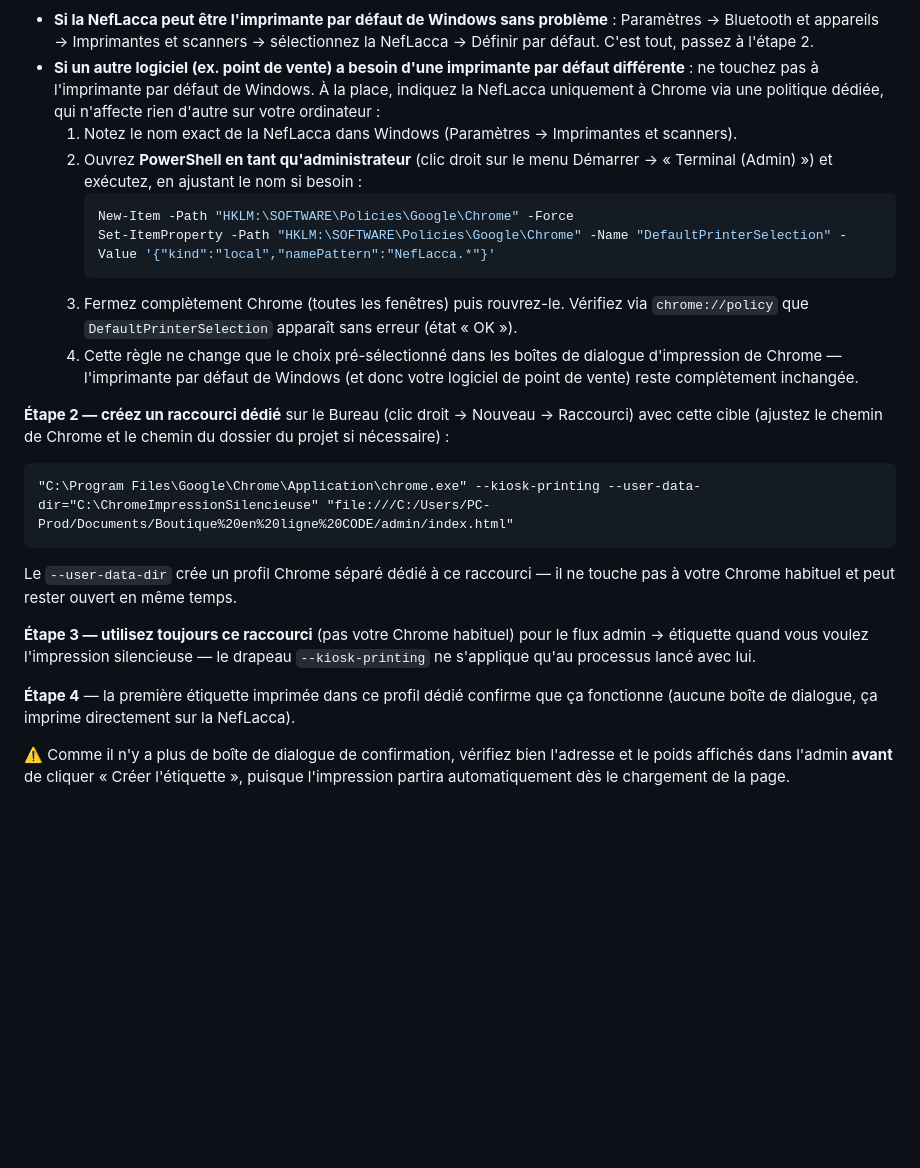
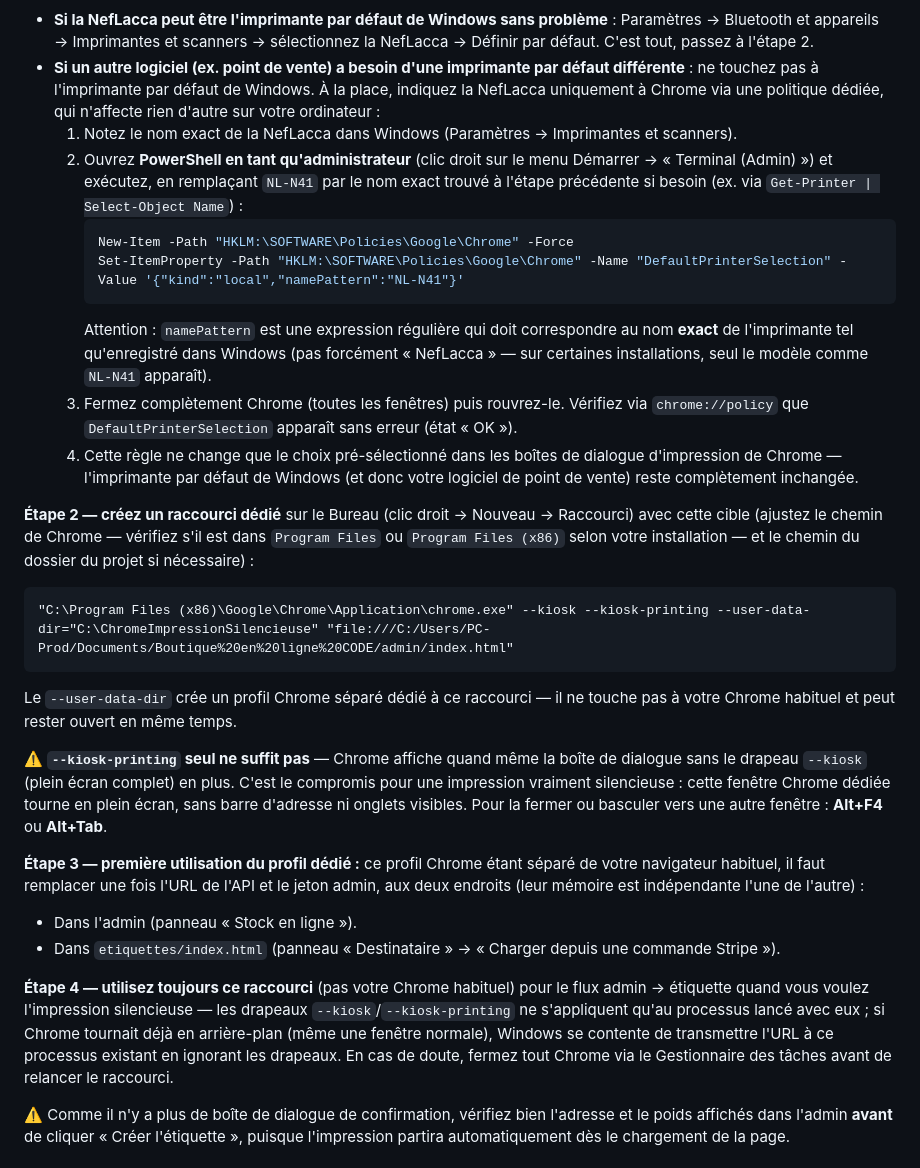
Before and after one commit to formationenamartel/Boutique, a Markdown page: README.md, the part around the change. GitHub-like rendering; blank space fills up the shorter version.

Commit message:
Documenter la config finale de l'impression silencieuse (--kiosk requis)
--kiosk-printing seul n'empeche pas la boite de dialogue chez ce client :
il faut le combiner avec --kiosk (plein ecran complet) pour une
impression vraiment silencieuse. Documente aussi le chemin Chrome
reel (Program Files (x86)), l'etape de premiere config du profil
dedie, et le rappel de fermer tout Chrome avant de relancer le
raccourci pour que les drapeaux prennent effet.

Co-Authored-By: Claude Sonnet 5 <noreply@anthropic.com>

````diff
--- a/README.md
+++ b/README.md
@@ -320,23 +320,28 @@ Par défaut, ça ouvre quand même la **boîte de dialogue d'impression standard
 - **Si la NefLacca peut être l'imprimante par défaut de Windows sans problème** : Paramètres → Bluetooth et appareils → Imprimantes et scanners → sélectionnez la NefLacca → Définir par défaut. C'est tout, passez à l'étape 2.
 - **Si un autre logiciel (ex. point de vente) a besoin d'une imprimante par défaut différente** : ne touchez pas à l'imprimante par défaut de Windows. À la place, indiquez la NefLacca uniquement à Chrome via une politique dédiée, qui n'affecte rien d'autre sur votre ordinateur :
   1. Notez le nom exact de la NefLacca dans Windows (Paramètres → Imprimantes et scanners).
-  2. Ouvrez **PowerShell en tant qu'administrateur** (clic droit sur le menu Démarrer → « Terminal (Admin) ») et exécutez, en ajustant le nom si besoin :
+  2. Ouvrez **PowerShell en tant qu'administrateur** (clic droit sur le menu Démarrer → « Terminal (Admin) ») et exécutez, en remplaçant `NL-N41` par le nom exact trouvé à l'étape précédente si besoin (ex. via `Get-Printer | Select-Object Name`) :
      ```powershell
      New-Item -Path "HKLM:\SOFTWARE\Policies\Google\Chrome" -Force
-     Set-ItemProperty -Path "HKLM:\SOFTWARE\Policies\Google\Chrome" -Name "DefaultPrinterSelection" -Value '{"kind":"local","namePattern":"NefLacca.*"}'
+     Set-ItemProperty -Path "HKLM:\SOFTWARE\Policies\Google\Chrome" -Name "DefaultPrinterSelection" -Value '{"kind":"local","namePattern":"NL-N41"}'
      ```
+     Attention : `namePattern` est une expression régulière qui doit correspondre au nom **exact** de l'imprimante tel qu'enregistré dans Windows (pas forcément « NefLacca » — sur certaines installations, seul le modèle comme `NL-N41` apparaît).
   3. Fermez complètement Chrome (toutes les fenêtres) puis rouvrez-le. Vérifiez via `chrome://policy` que `DefaultPrinterSelection` apparaît sans erreur (état « OK »).
   4. Cette règle ne change que le choix pré-sélectionné dans les boîtes de dialogue d'impression de Chrome — l'imprimante par défaut de Windows (et donc votre logiciel de point de vente) reste complètement inchangée.
 
-**Étape 2 — créez un raccourci dédié** sur le Bureau (clic droit → Nouveau → Raccourci) avec cette cible (ajustez le chemin de Chrome et le chemin du dossier du projet si nécessaire) :
+**Étape 2 — créez un raccourci dédié** sur le Bureau (clic droit → Nouveau → Raccourci) avec cette cible (ajustez le chemin de Chrome — vérifiez s'il est dans `Program Files` ou `Program Files (x86)` selon votre installation — et le chemin du dossier du projet si nécessaire) :
 ```
-"C:\Program Files\Google\Chrome\Application\chrome.exe" --kiosk-printing --user-data-dir="C:\ChromeImpressionSilencieuse" "file:///C:/Users/PC-Prod/Documents/Boutique%20en%20ligne%20CODE/admin/index.html"
+"C:\Program Files (x86)\Google\Chrome\Application\chrome.exe" --kiosk --kiosk-printing --user-data-dir="C:\ChromeImpressionSilencieuse" "file:///C:/Users/PC-Prod/Documents/Boutique%20en%20ligne%20CODE/admin/index.html"
 ```
 Le `--user-data-dir` crée un profil Chrome séparé dédié à ce raccourci — il ne touche pas à votre Chrome habituel et peut rester ouvert en même temps.
 
-**Étape 3 — utilisez toujours ce raccourci** (pas votre Chrome habituel) pour le flux admin → étiquette quand vous voulez l'impression silencieuse — le drapeau `--kiosk-printing` ne s'applique qu'au processus lancé avec lui.
+⚠️ **`--kiosk-printing` seul ne suffit pas** — Chrome affiche quand même la boîte de dialogue sans le drapeau `--kiosk` (plein écran complet) en plus. C'est le compromis pour une impression vraiment silencieuse : cette fenêtre Chrome dédiée tourne en plein écran, sans barre d'adresse ni onglets visibles. Pour la fermer ou basculer vers une autre fenêtre : **Alt+F4** ou **Alt+Tab**.
 
-**Étape 4** — la première étiquette imprimée dans ce profil dédié confirme que ça fonctionne (aucune boîte de dialogue, ça imprime directement sur la NefLacca).
+**Étape 3 — première utilisation du profil dédié :** ce profil Chrome étant séparé de votre navigateur habituel, il faut remplacer une fois l'URL de l'API et le jeton admin, aux deux endroits (leur mémoire est indépendante l'une de l'autre) :
+- Dans l'admin (panneau « Stock en ligne »).
+- Dans `etiquettes/index.html` (panneau « Destinataire » → « Charger depuis une commande Stripe »).
+
+**Étape 4 — utilisez toujours ce raccourci** (pas votre Chrome habituel) pour le flux admin → étiquette quand vous voulez l'impression silencieuse — les drapeaux `--kiosk`/`--kiosk-printing` ne s'appliquent qu'au processus lancé avec eux ; si Chrome tournait déjà en arrière-plan (même une fenêtre normale), Windows se contente de transmettre l'URL à ce processus existant en ignorant les drapeaux. En cas de doute, fermez tout Chrome via le Gestionnaire des tâches avant de relancer le raccourci.
 
 ⚠️ Comme il n'y a plus de boîte de dialogue de confirmation, vérifiez bien l'adresse et le poids affichés dans l'admin **avant** de cliquer « Créer l'étiquette », puisque l'impression partira automatiquement dès le chargement de la page.
 
````
